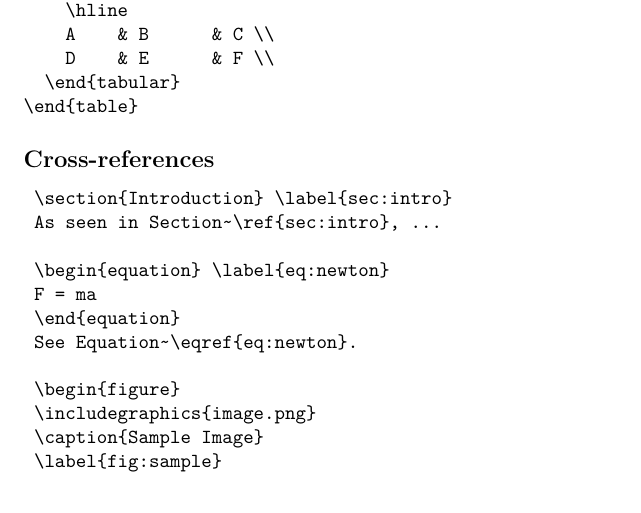
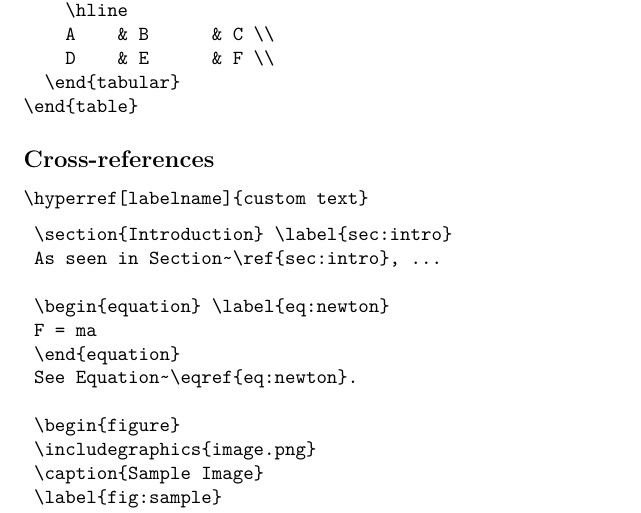
Before and after one commit to SandwichGouda/LCS, a LaTeX document (latex.tex): part of page 11 of 15, cut so that both start at the same text. Compiled offline with pdfLaTeX.

Commit message:
\hyperref{}

```diff
--- a/latex.tex
+++ b/latex.tex
@@ -1213,6 +1213,10 @@ c & d
 \subsection*{Cross-references}
 
 \begin{verbatim}
+\hyperref[labelname]{custom text}
+\end{verbatim}
+
+\begin{verbatim}
 	\section{Introduction} \label{sec:intro}
 	As seen in Section~\ref{sec:intro}, ...
 
```
Also changed, not shown: latex.pdf.
